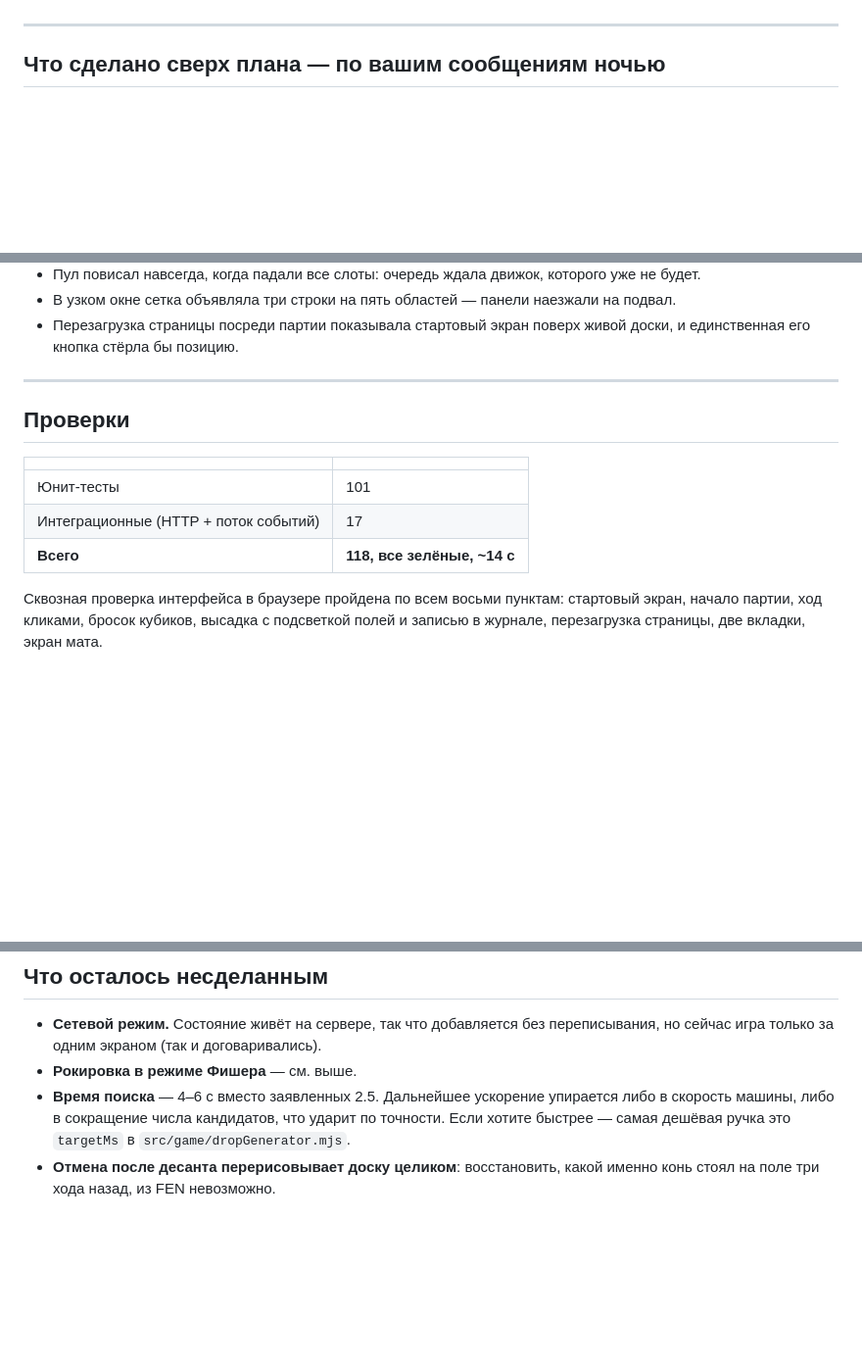
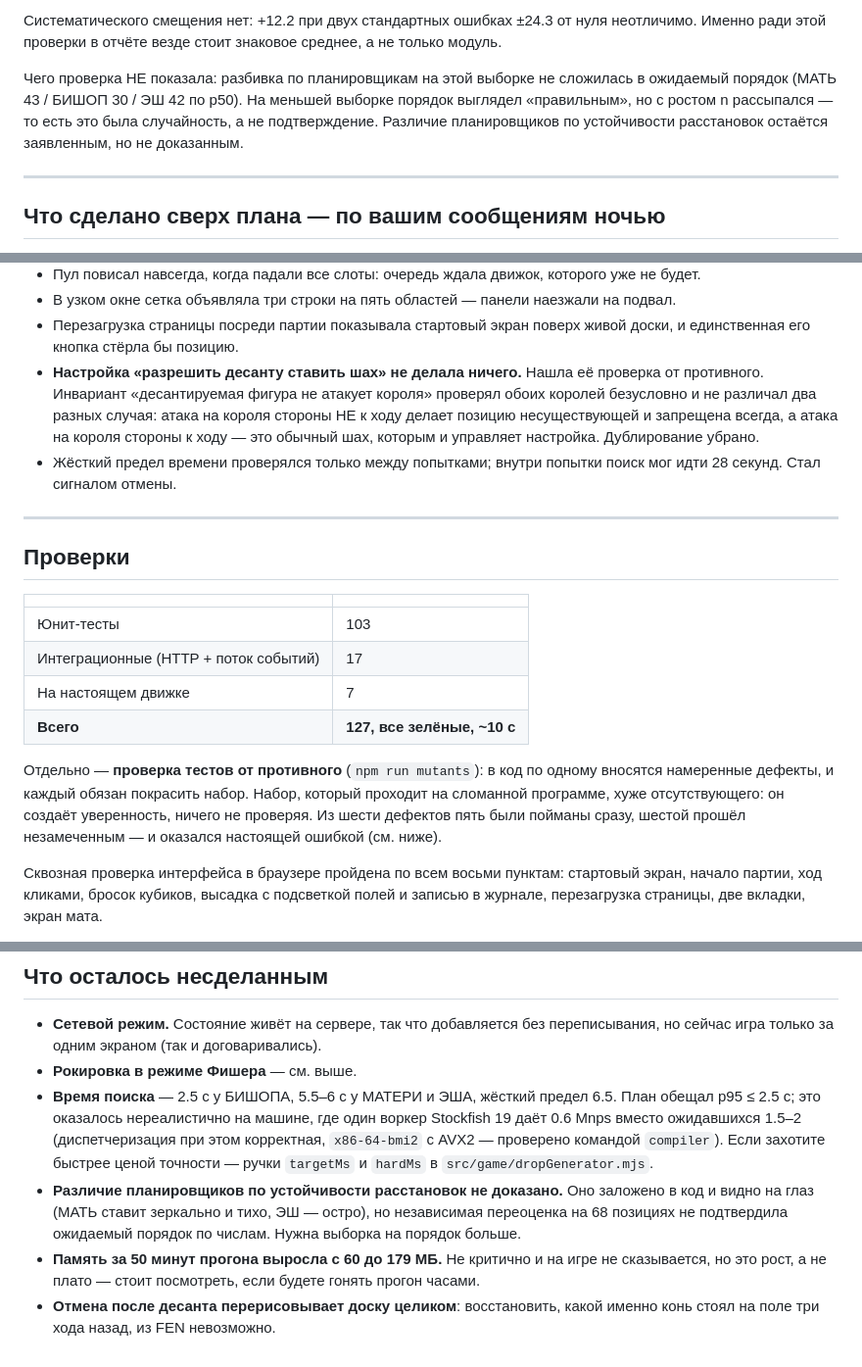
Before and after one commit to DrDPhD-ops/nostromo-gambit, a Markdown page: REPORT.md, 3 parts joined by grey strips. Shown at 98% size. Rendered like a GitHub page; blank space fills up the shorter version.

```diff
--- a/REPORT.md
+++ b/REPORT.md
@@ -161,3 +192,12 @@ cd /c/dev/nostromo-gambit && npm test
+Систематического смещения нет: +12.2 при двух стандартных ошибках ±24.3 от нуля
+неотличимо. Именно ради этой проверки в отчёте везде стоит знаковое среднее,
+а не только модуль.
+
+Чего проверка НЕ показала: разбивка по планировщикам на этой выборке не сложилась
+в ожидаемый порядок (МАТЬ 43 / БИШОП 30 / ЭШ 42 по p50). На меньшей выборке
+порядок выглядел «правильным», но с ростом n рассыпался — то есть это была
+случайность, а не подтверждение. Различие планировщиков по устойчивости
+расстановок остаётся заявленным, но не доказанным.
 
 ---
 
@@ -210,6 +250,14 @@ cd /c/dev/nostromo-gambit && npm test
 - В узком окне сетка объявляла три строки на пять областей — панели наезжали на подвал.
 - Перезагрузка страницы посреди партии показывала стартовый экран поверх живой
   доски, и единственная его кнопка стёрла бы позицию.
+- **Настройка «разрешить десанту ставить шах» не делала ничего.** Нашла её
+  проверка от противного. Инвариант «десантируемая фигура не атакует короля»
+  проверял обоих королей безусловно и не различал два разных случая: атака на
+  короля стороны НЕ к ходу делает позицию несуществующей и запрещена всегда,
+  а атака на короля стороны к ходу — это обычный шах, которым и управляет
+  настройка. Дублирование убрано.
+- Жёсткий предел времени проверялся только между попытками; внутри попытки поиск
+  мог идти 28 секунд. Стал сигналом отмены.
 
 ---
 
@@ -217,9 +265,16 @@ cd /c/dev/nostromo-gambit && npm test
 
 | | |
 |---|---|
-| Юнит-тесты | 101 |
+| Юнит-тесты | 103 |
 | Интеграционные (HTTP + поток событий) | 17 |
-| **Всего** | **118, все зелёные, ~14 с** |
+| На настоящем движке | 7 |
+| **Всего** | **127, все зелёные, ~10 с** |
+
+Отдельно — **проверка тестов от противного** (`npm run mutants`): в код по
+одному вносятся намеренные дефекты, и каждый обязан покрасить набор. Набор,
+который проходит на сломанной программе, хуже отсутствующего: он создаёт
+уверенность, ничего не проверяя. Из шести дефектов пять были пойманы сразу,
+шестой прошёл незамеченным — и оказался настоящей ошибкой (см. ниже).
 
 Сквозная проверка интерфейса в браузере пройдена по всем восьми пунктам:
 стартовый экран, начало партии, ход кликами, бросок кубиков, высадка с подсветкой
@@ -237,9 +292,18 @@ cd /c/dev/nostromo-gambit && npm test
 - **Сетевой режим.** Состояние живёт на сервере, так что добавляется без
   переписывания, но сейчас игра только за одним экраном (так и договаривались).
 - **Рокировка в режиме Фишера** — см. выше.
-- **Время поиска** — 4–6 с вместо заявленных 2.5. Дальнейшее ускорение упирается
-  либо в скорость машины, либо в сокращение числа кандидатов, что ударит по
-  точности. Если хотите быстрее — самая дешёвая ручка это `targetMs`
+- **Время поиска** — 2.5 с у БИШОПА, 5.5–6 с у МАТЕРИ и ЭША, жёсткий предел 6.5.
+  План обещал p95 ≤ 2.5 с; это оказалось нереалистично на машине, где один воркер
+  Stockfish 19 даёт 0.6 Mnps вместо ожидавшихся 1.5–2 (диспетчеризация при этом
+  корректная, `x86-64-bmi2` с AVX2 — проверено командой `compiler`).
+  Если захотите быстрее ценой точности — ручки `targetMs` и `hardMs`
   в `src/game/dropGenerator.mjs`.
+- **Различие планировщиков по устойчивости расстановок не доказано.** Оно
+  заложено в код и видно на глаз (МАТЬ ставит зеркально и тихо, ЭШ — остро),
+  но независимая переоценка на 68 позициях не подтвердила ожидаемый порядок
+  по числам. Нужна выборка на порядок больше.
+- **Память за 50 минут прогона выросла с 60 до 179 МБ.** Не критично и на игре
+  не сказывается, но это рост, а не плато — стоит посмотреть, если будете гонять
+  прогон часами.
 - **Отмена после десанта перерисовывает доску целиком**: восстановить, какой
   именно конь стоял на поле три хода назад, из FEN невозможно.
```
Also changed, not shown: other parts of REPORT.md (+78 -47 lines).
